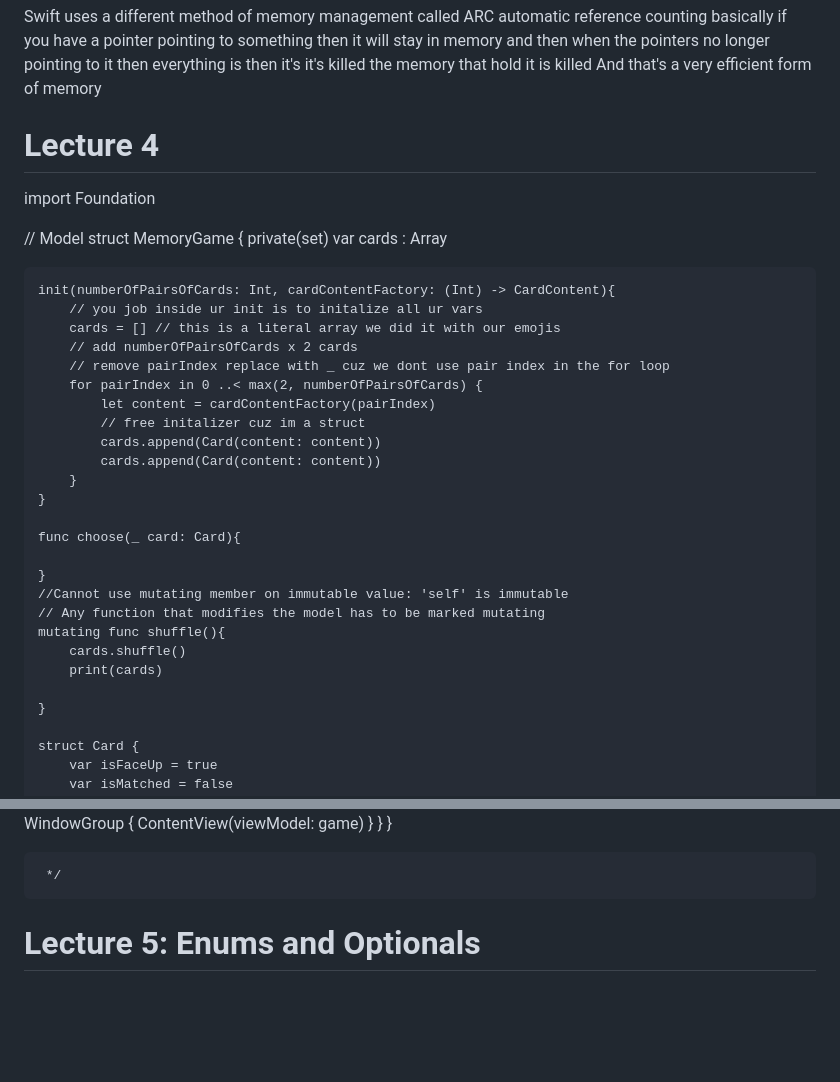
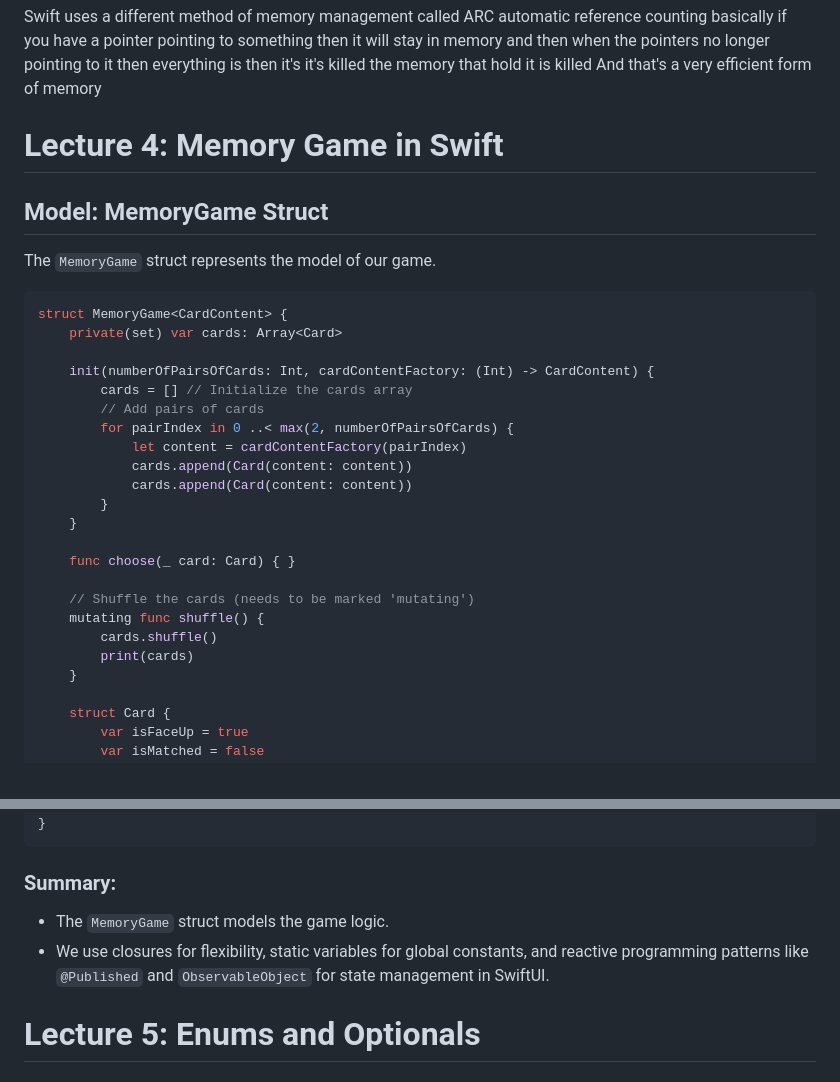
Before and after one commit to mollybeach/memorizwift, a Markdown page: LectureNotes.md, 2 parts joined by grey strips. GitHub-like rendering; blank space fills up the shorter version.

````diff
--- a/LectureNotes.md
+++ b/LectureNotes.md
@@ -285,35 +285,33 @@ So it's actually a language specific feature so like in Java there's something c
 Swift uses a different method of memory management called ARC automatic reference counting basically if you have a pointer pointing to something then it will stay in memory and then when the pointers no longer pointing to it then everything is then it's it's killed the memory that hold it is killed And that's a very efficient form of memory
 
 
-# Lecture 4
-import Foundation
 
-// Model
+# Lecture 4: Memory Game in Swift
+
+## Model: MemoryGame Struct
+
+The `MemoryGame` struct represents the model of our game.
+
+```swift
 struct MemoryGame<CardContent> {
-    private(set) var cards : Array<Card>
+    private(set) var cards: Array<Card>
 
-    init(numberOfPairsOfCards: Int, cardContentFactory: (Int) -> CardContent){
-        // you job inside ur init is to initalize all ur vars
-        cards = [] // this is a literal array we did it with our emojis
-        // add numberOfPairsOfCards x 2 cards
-        // remove pairIndex replace with _ cuz we dont use pair index in the for loop
+    init(numberOfPairsOfCards: Int, cardContentFactory: (Int) -> CardContent) {
+        cards = [] // Initialize the cards array
+        // Add pairs of cards
         for pairIndex in 0 ..< max(2, numberOfPairsOfCards) {
             let content = cardContentFactory(pairIndex)
-            // free initalizer cuz im a struct
             cards.append(Card(content: content))
             cards.append(Card(content: content))
         }
     }
 
-    func choose(_ card: Card){
+    func choose(_ card: Card) { }
 
-    }
-    //Cannot use mutating member on immutable value: 'self' is immutable
-    // Any function that modifies the model has to be marked mutating
-    mutating func shuffle(){
+    // Shuffle the cards (needs to be marked 'mutating')
+    mutating func shuffle() {
         cards.shuffle()
         print(cards)
-
     }
 
     struct Card {
@@ -457,12 +407,12 @@ struct MemorizwiftApp: App {
         }
     }
 }
+```
 
+### Summary:
 
-
-     */
-
-
+- The `MemoryGame` struct models the game logic.
+- We use closures for flexibility, static variables for global constants, and reactive programming patterns like `@Published` and `ObservableObject` for state management in SwiftUI.
 
 # Lecture 5: Enums and Optionals
 
````
Also changed, not shown: other parts of LectureNotes.md (+71 -119 lines).
